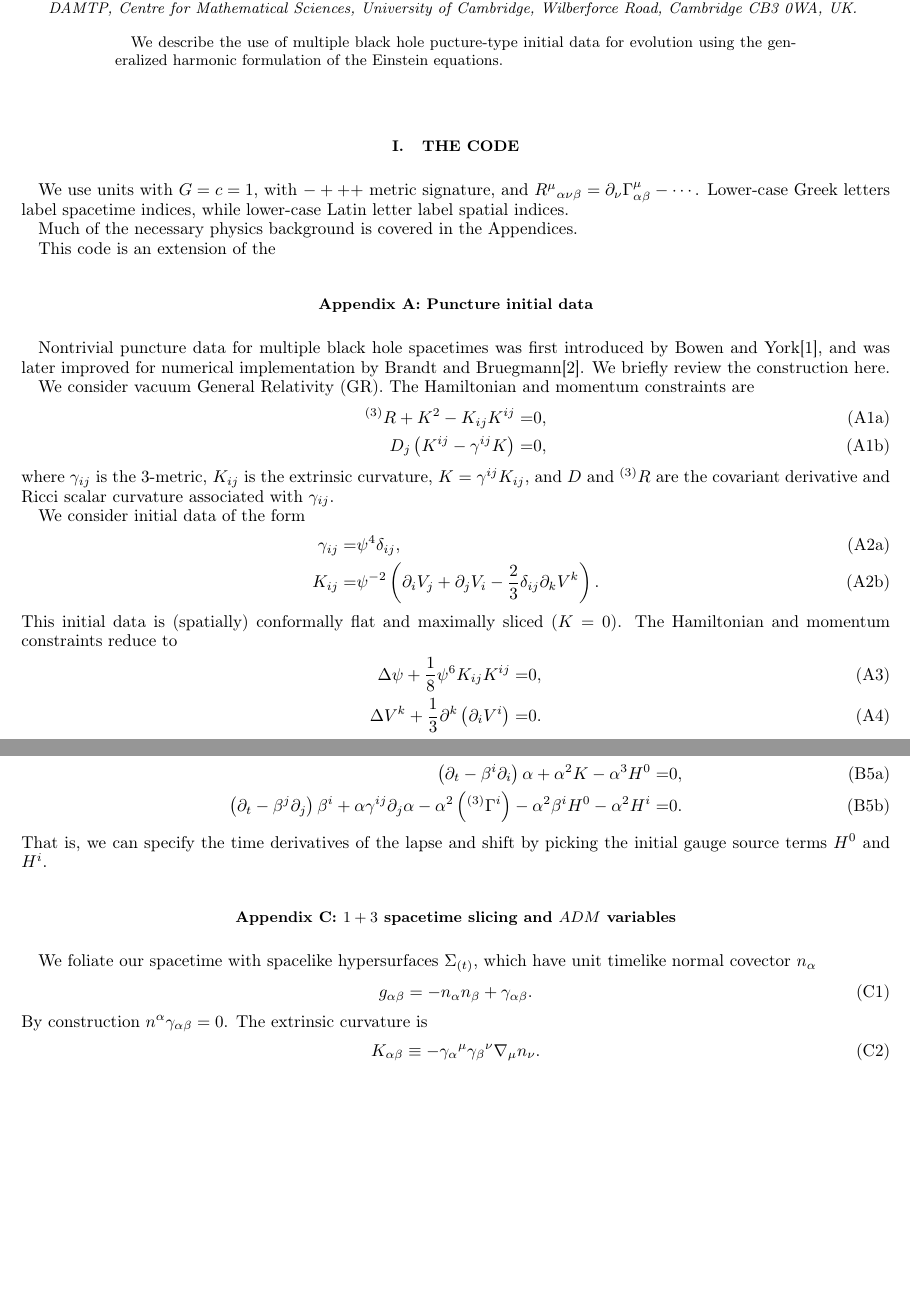
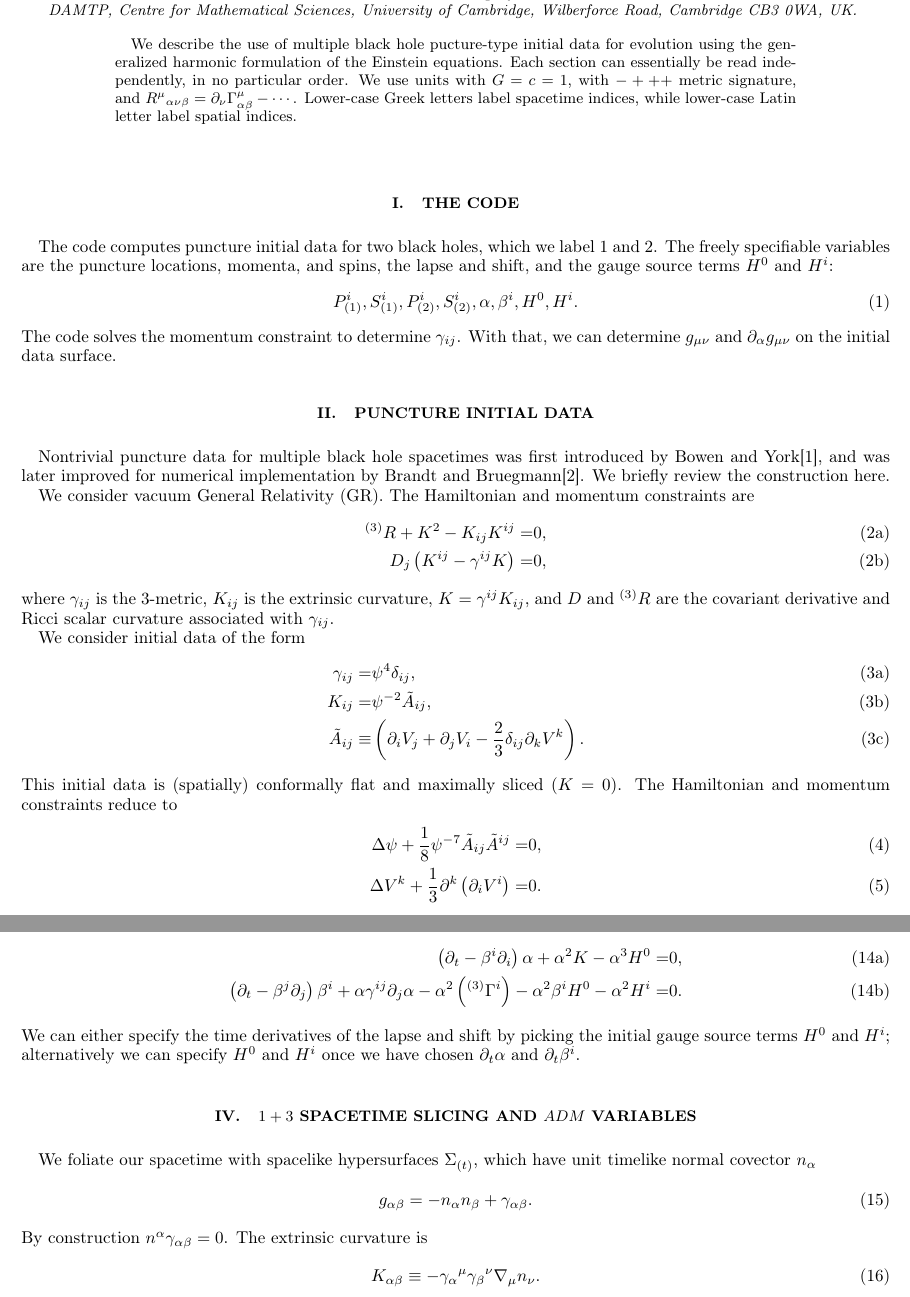
Before and after one commit to JLRipley314/Standalone-TwoPunctures-C-Cpp, a LaTeX paper (Documentation/mod_harm_twopunctures.tex): two parts of pages 1 and 2 of 3 before the commit and two parts of pages 1 and 2 of 4 after it, joined at a grey line, cut so that both start at the same text, the shorter picture padded with empty space. Compiled offline with pdfLaTeX.

Commit message:
updated documentation. ready to start modifying code

```diff
--- a/Documentation/mod_harm_twopunctures.tex
+++ b/Documentation/mod_harm_twopunctures.tex
@@ -91,21 +91,28 @@ Wilberforce Road, Cambridge CB3 0WA, UK.
    We describe the use of multiple black hole pucture-type initial data
    for evolution using the generalized harmonic formulation of the
    Einstein equations.
+   Each section can essentially be read independently, in no particular order.
+   We use units with $G=c=1$, with $-+++$ metric signature, and
+   $R^{\mu}{}_{\alpha\nu\beta}=\partial_{\nu}\Gamma^{\mu}_{\alpha\beta}-\cdots$.
+   Lower-case Greek letters label spacetime indices, while lower-case
+   Latin letter label spatial indices.
 \end{abstract}
 %=============================================================================
 \maketitle
 %=============================================================================
 \ssec{The code}%
-We use units with $G=c=1$, with $-+++$ metric signature, and
-$R^{\mu}{}_{\alpha\nu\beta}=\partial_{\nu}\Gamma^{\mu}_{\alpha\beta}-\cdots$.
-Lower-case Greek letters label spacetime indices, while lower-case
-Latin letter label spatial indices.
-
-Much of the necessary physics background is covered in the Appendices.
-
-This code is an extension of the \
-%=============================================================================
-\appendix
+The code computes puncture initial data for two black holes, which
+we label $1$ and $2$.
+The freely specifiable variables are the puncture locations,
+momenta, and spins, the lapse and shift, and the gauge source terms
+$H^0$ and $H^i$:
+\begin{align}
+   P_{(1)}^i, S_{(1)}^i, P_{(2)}^i, S_{(2)}^i, \alpha, \beta^i, H^0, H^i
+   .
+\end{align}
+The code solves the momentum constraint to determine $\gamma_{ij}$.
+With that, we can determine $g_{\mu\nu}$ and $\partial_{\alpha}g_{\mu\nu}$
+on the initial data surface.
 %=============================================================================
 \ssec{Puncture initial data}%
 Nontrivial puncture data for multiple black hole spacetimes was first
@@ -142,6 +149,10 @@ We consider initial data of the form
    K_{ij}
    =&
    \psi^{-2}
+   \tilde{A}_{ij}
+   ,\\
+   \tilde{A}_{ij}
+   \equiv&
    \left(
       \partial_iV_j
    +  \partial_jV_i
@@ -150,12 +161,12 @@ We consider initial data of the form
    .
 \end{align}
 \end{subequations}
-   This initial data is (spatially)
+This initial data is (spatially)
 conformally flat and maximally sliced ($K=0$).
 The Hamiltonian and momentum constraints reduce to
 \begin{align}
    \Delta \psi
-+  \frac{1}{8}\psi^6K_{ij}K^{ij}
+   +  \frac{1}{8}\psi^{-7}\tilde{A}_{ij}\tilde{A}^{ij}
    =&
    0
    ,\\
@@ -293,8 +322,10 @@ Eqs.~\eqref{eq:GH_evo_lapse_shift}, which we repeat here:
    .
 \end{align}
 \end{subequations}
-That is, we can specify the time derivatives of the lapse and shift
-by picking the initial gauge source terms $H^0$ and $H^i$.
+We can either specify the time derivatives of the lapse and shift
+by picking the initial gauge source terms $H^0$ and $H^i$;
+alternatively we can specify $H^0$ and $H^i$ once we have chosen
+$\partial_t\alpha$ and $\partial_t\beta^i$.
 
 %=============================================================================
 \section{$1+3$ spacetime slicing and $ADM$ variables}
```
Also changed, not shown: README.md, Documentation/mod_harm_twopunctures.tex (26 more changed lines), 1 other file.
